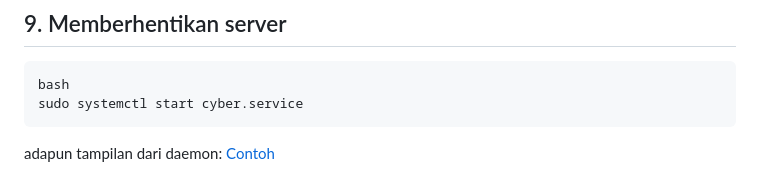
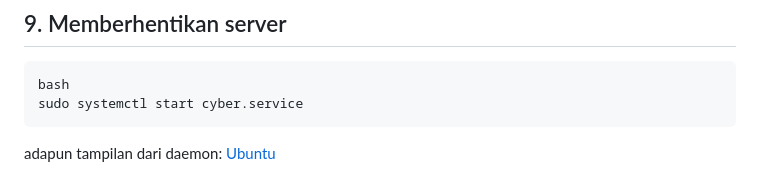
Before and after one commit to Syahrrulll/ilkom-23-os-kelompok-1, a Markdown page: Tugas Daemon/Muhammad Syahrul Mubarak_F1G123030/F1G123030-Muhammaad Syahrul Mubarak- Daemon Ubuntu.md, the part around the change. Drawn GitHub-style.

Commit message:
Update Ubuntu

````diff
--- a/Tugas Daemon/Muhammad Syahrul Mubarak_F1G123030/F1G123030-Muhammaad Syahrul Mubarak- Daemon Ubuntu.md
+++ b/Tugas Daemon/Muhammad Syahrul Mubarak_F1G123030/F1G123030-Muhammaad Syahrul Mubarak- Daemon Ubuntu.md
@@ -177,4 +177,4 @@ sudo systemctl start cyber.service
 ```
 
 adapun tampilan dari daemon:
-[Contoh](https://drive.google.com/uc?id=1u2AUMSTHRlq1-lVtPZE3GfiWXNguy46r)
+[Ubuntu](https://drive.google.com/uc?id=1u2AUMSTHRlq1-lVtPZE3GfiWXNguy46r)
````
